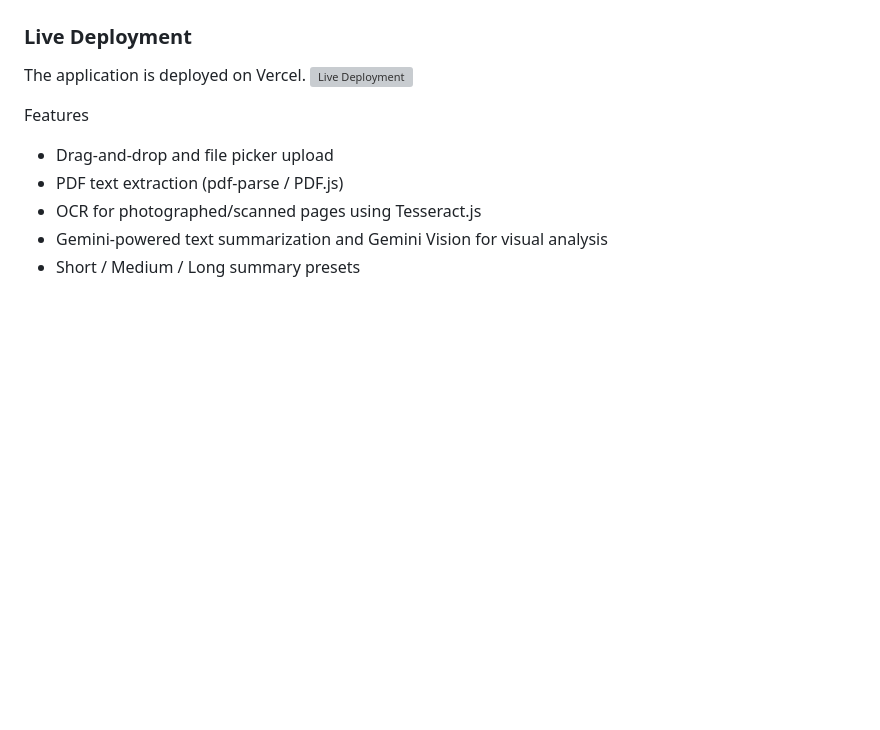
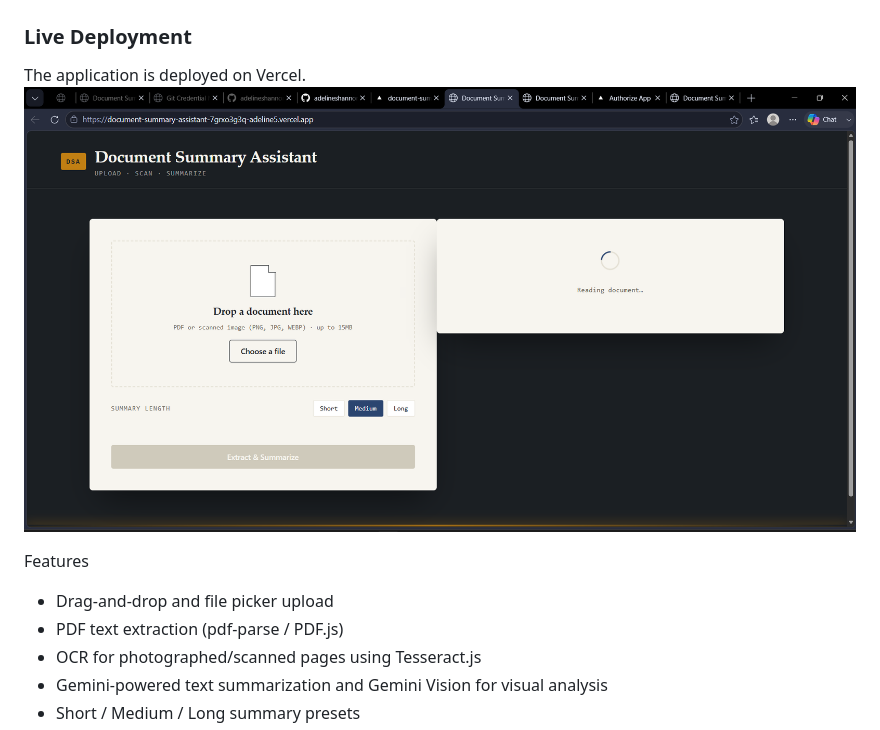
Before and after one commit to adelineshannonraj/document-summary-assistant, a Markdown page: README.md, the part around the change. GitHub-like rendering; blank space fills up the shorter version; grey boxes are pictures that could not be loaded.

Commit message:
Fix deployed screenshot path

```diff
--- a/README.md
+++ b/README.md
@@ -23,7 +23,7 @@ AI-generated summary
 
 ### Live Deployment
 The application is deployed on Vercel.
-![Live Deployment](screenshots\DeployedUI_preview.png)
+![Live Deployment](screenshots/DeployedUI_preview.png)
 
 Features
 
```
